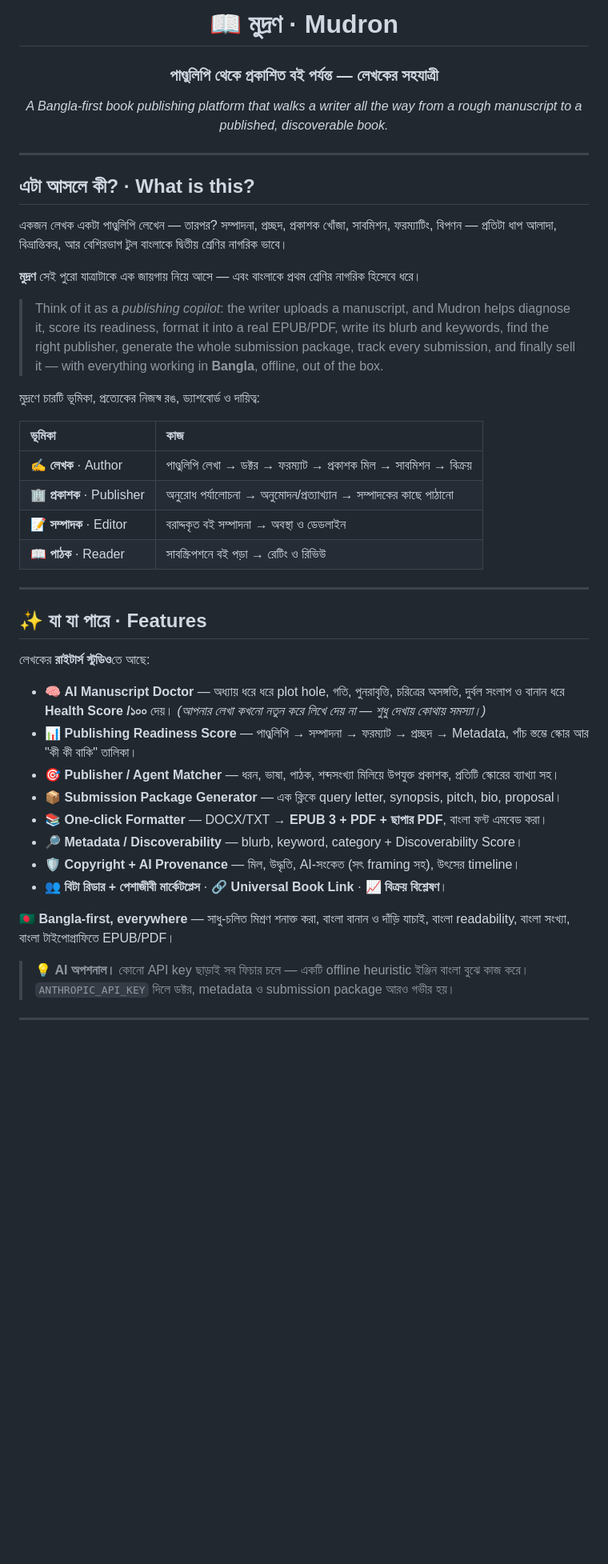
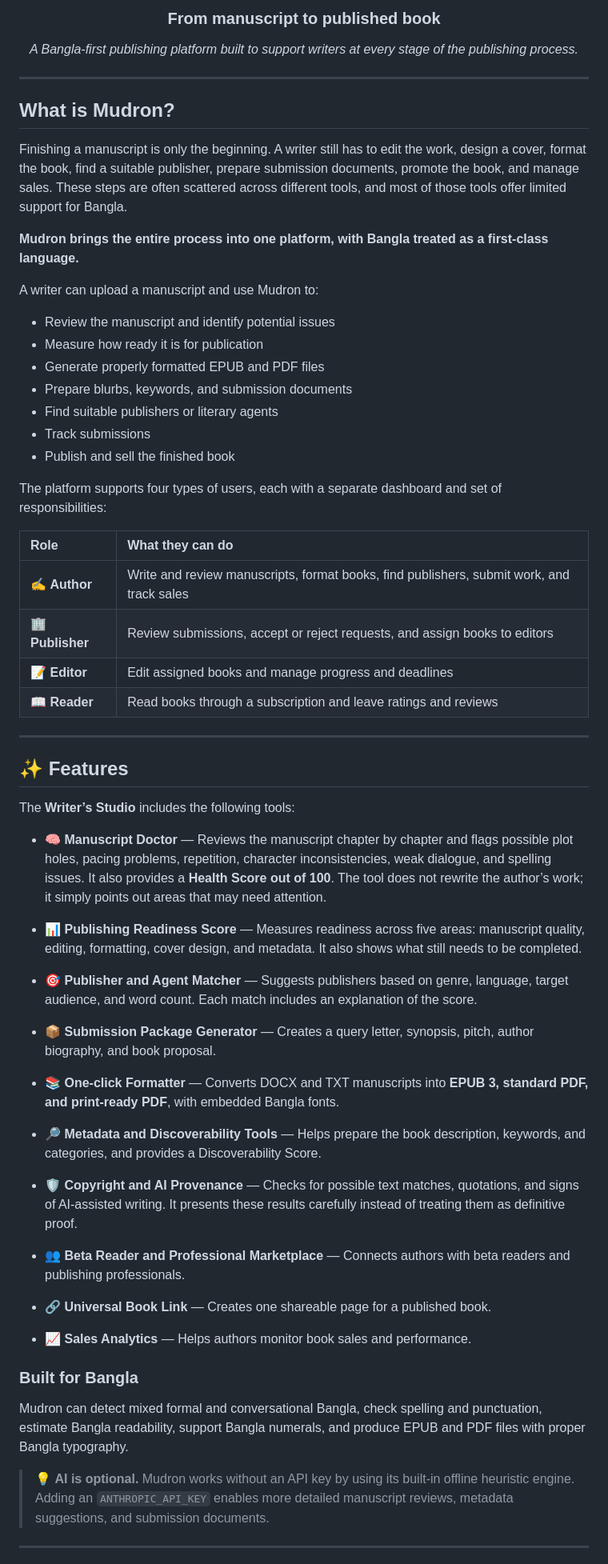
Before and after one commit to FablihaKhan/The-Manuscript-Cafe, a Markdown page: README.md, the part around one of its changes. Shown at 80% size. Rendered like a GitHub page; blank space fills up the shorter version.

```diff
--- a/README.md
+++ b/README.md
@@ -1,50 +1,71 @@
 <div align="center">
 
-# 📖 মুদ্রণ · Mudron
 
-### পাণ্ডুলিপি থেকে প্রকাশিত বই পর্যন্ত — লেখকের সহযাত্রী
 
-*A Bangla-first book publishing platform that walks a writer all the way from a rough manuscript to a published, discoverable book.*
+### From manuscript to published book
+
+*A Bangla-first publishing platform built to support writers at every stage of the publishing process.*
 
 </div>
 
 ---
 
-## এটা আসলে কী? · What is this?
+## What is Mudron?
 
-একজন লেখক একটা পাণ্ডুলিপি লেখেন — তারপর? সম্পাদনা, প্রচ্ছদ, প্রকাশক খোঁজা, সাবমিশন, ফরম্যাটিং, বিপণন — প্রতিটা ধাপ আলাদা, বিভ্রান্তিকর, আর বেশিরভাগ টুল বাংলাকে দ্বিতীয় শ্রেণির নাগরিক ভাবে।
+Finishing a manuscript is only the beginning. A writer still has to edit the work, design a cover, format the book, find a suitable publisher, prepare submission documents, promote the book, and manage sales. These steps are often scattered across different tools, and most of those tools offer limited support for Bangla.
 
-**মুদ্রণ** সেই পুরো যাত্রাটাকে এক জায়গায় নিয়ে আসে — এবং বাংলাকে প্রথম শ্রেণির নাগরিক হিসেবে ধরে।
+**Mudron brings the entire process into one platform, with Bangla treated as a first-class language.**
 
-> Think of it as a *publishing copilot*: the writer uploads a manuscript, and Mudron helps diagnose it, score its readiness, format it into a real EPUB/PDF, write its blurb and keywords, find the right publisher, generate the whole submission package, track every submission, and finally sell it — with everything working in **Bangla**, offline, out of the box.
+A writer can upload a manuscript and use Mudron to:
 
-মুদ্রণে চারটি ভূমিকা, প্রত্যেকের নিজস্ব রঙ, ড্যাশবোর্ড ও দায়িত্ব:
+* Review the manuscript and identify potential issues
+* Measure how ready it is for publication
+* Generate properly formatted EPUB and PDF files
+* Prepare blurbs, keywords, and submission documents
+* Find suitable publishers or literary agents
+* Track submissions
+* Publish and sell the finished book
 
-| ভূমিকা | কাজ |
-|:--|:--|
-| ✍️ **লেখক** · Author | পাণ্ডুলিপি লেখা → ডক্টর → ফরম্যাট → প্রকাশক মিল → সাবমিশন → বিক্রয় |
-| 🏢 **প্রকাশক** · Publisher | অনুরোধ পর্যালোচনা → অনুমোদন/প্রত্যাখ্যান → সম্পাদকের কাছে পাঠানো |
-| 📝 **সম্পাদক** · Editor | বরাদ্দকৃত বই সম্পাদনা → অবস্থা ও ডেডলাইন |
-| 📖 **পাঠক** · Reader | সাবস্ক্রিপশনে বই পড়া → রেটিং ও রিভিউ |
+The platform supports four types of users, each with a separate dashboard and set of responsibilities:
+
+| Role             | What they can do                                                                          |
+| :--------------- | :---------------------------------------------------------------------------------------- |
+| ✍️ **Author**    | Write and review manuscripts, format books, find publishers, submit work, and track sales |
+| 🏢 **Publisher** | Review submissions, accept or reject requests, and assign books to editors                |
+| 📝 **Editor**    | Edit assigned books and manage progress and deadlines                                     |
+| 📖 **Reader**    | Read books through a subscription and leave ratings and reviews                           |
 
 ---
 
-## ✨ যা যা পারে · Features
+## ✨ Features
 
-লেখকের **রাইটার্স স্টুডিও**তে আছে:
+The **Writer’s Studio** includes the following tools:
 
-- 🧠 **AI Manuscript Doctor** — অধ্যায় ধরে ধরে plot hole, গতি, পুনরাবৃত্তি, চরিত্রের অসঙ্গতি, দুর্বল সংলাপ ও বানান ধরে **Health Score /১০০** দেয়। *(আপনার লেখা কখনো নতুন করে লিখে দেয় না — শুধু দেখায় কোথায় সমস্যা।)*
-- 📊 **Publishing Readiness Score** — পাণ্ডুলিপি → সম্পাদনা → ফরম্যাট → প্রচ্ছদ → Metadata, পাঁচ স্তম্ভে স্কোর আর "কী কী বাকি" তালিকা।
-- 🎯 **Publisher / Agent Matcher** — ধরন, ভাষা, পাঠক, শব্দসংখ্যা মিলিয়ে উপযুক্ত প্রকাশক, প্রতিটি স্কোরের ব্যাখ্যা সহ।
-- 📦 **Submission Package Generator** — এক ক্লিকে query letter, synopsis, pitch, bio, proposal।
-- 📚 **One-click Formatter** — DOCX/TXT → **EPUB 3 + PDF + ছাপার PDF**, বাংলা ফন্ট এমবেড করা।
-- 🔎 **Metadata / Discoverability** — blurb, keyword, category + Discoverability Score।
-- 🛡️ **Copyright + AI Provenance** — মিল, উদ্ধৃতি, AI-সংকেত (সৎ framing সহ), উৎসের timeline।
-- 👥 **বিটা রিডার + পেশাজীবী মার্কেটপ্লেস** · 🔗 **Universal Book Link** · 📈 **বিক্রয় বিশ্লেষণ**।
+* 🧠 **Manuscript Doctor** — Reviews the manuscript chapter by chapter and flags possible plot holes, pacing problems, repetition, character inconsistencies, weak dialogue, and spelling issues. It also provides a **Health Score out of 100**. The tool does not rewrite the author’s work; it simply points out areas that may need attention.
 
-🇧🇩 **Bangla-first, everywhere** — সাধু-চলিত মিশ্রণ শনাক্ত করা, বাংলা বানান ও দাঁড়ি যাচাই, বাংলা readability, বাংলা সংখ্যা, বাংলা টাইপোগ্রাফিতে EPUB/PDF।
+* 📊 **Publishing Readiness Score** — Measures readiness across five areas: manuscript quality, editing, formatting, cover design, and metadata. It also shows what still needs to be completed.
 
-> 💡 **AI অপশনাল।** কোনো API key ছাড়াই সব ফিচার চলে — একটি offline heuristic ইঞ্জিন বাংলা বুঝে কাজ করে। `ANTHROPIC_API_KEY` দিলে ডক্টর, metadata ও submission package আরও গভীর হয়।
+* 🎯 **Publisher and Agent Matcher** — Suggests publishers based on genre, language, target audience, and word count. Each match includes an explanation of the score.
+
+* 📦 **Submission Package Generator** — Creates a query letter, synopsis, pitch, author biography, and book proposal.
+
+* 📚 **One-click Formatter** — Converts DOCX and TXT manuscripts into **EPUB 3, standard PDF, and print-ready PDF**, with embedded Bangla fonts.
+
+* 🔎 **Metadata and Discoverability Tools** — Helps prepare the book description, keywords, and categories, and provides a Discoverability Score.
+
+* 🛡️ **Copyright and AI Provenance** — Checks for possible text matches, quotations, and signs of AI-assisted writing. It presents these results carefully instead of treating them as definitive proof.
+
+* 👥 **Beta Reader and Professional Marketplace** — Connects authors with beta readers and publishing professionals.
+
+* 🔗 **Universal Book Link** — Creates one shareable page for a published book.
+
+* 📈 **Sales Analytics** — Helps authors monitor book sales and performance.
+
+### Built for Bangla
+
+Mudron can detect mixed formal and conversational Bangla, check spelling and punctuation, estimate Bangla readability, support Bangla numerals, and produce EPUB and PDF files with proper Bangla typography.
+
+> 💡 **AI is optional.** Mudron works without an API key by using its built-in offline heuristic engine. Adding an `ANTHROPIC_API_KEY` enables more detailed manuscript reviews, metadata suggestions, and submission documents.
 
 ---
 
```
Also changed, not shown: other parts of README.md (+80 -54 lines).
